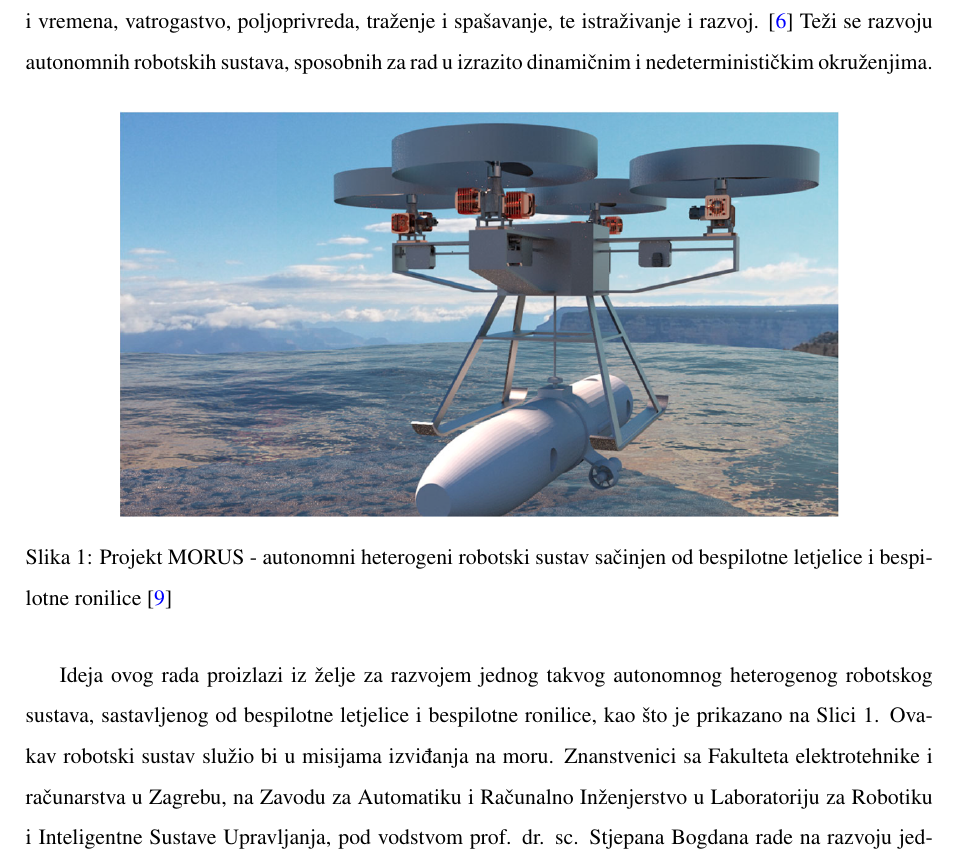
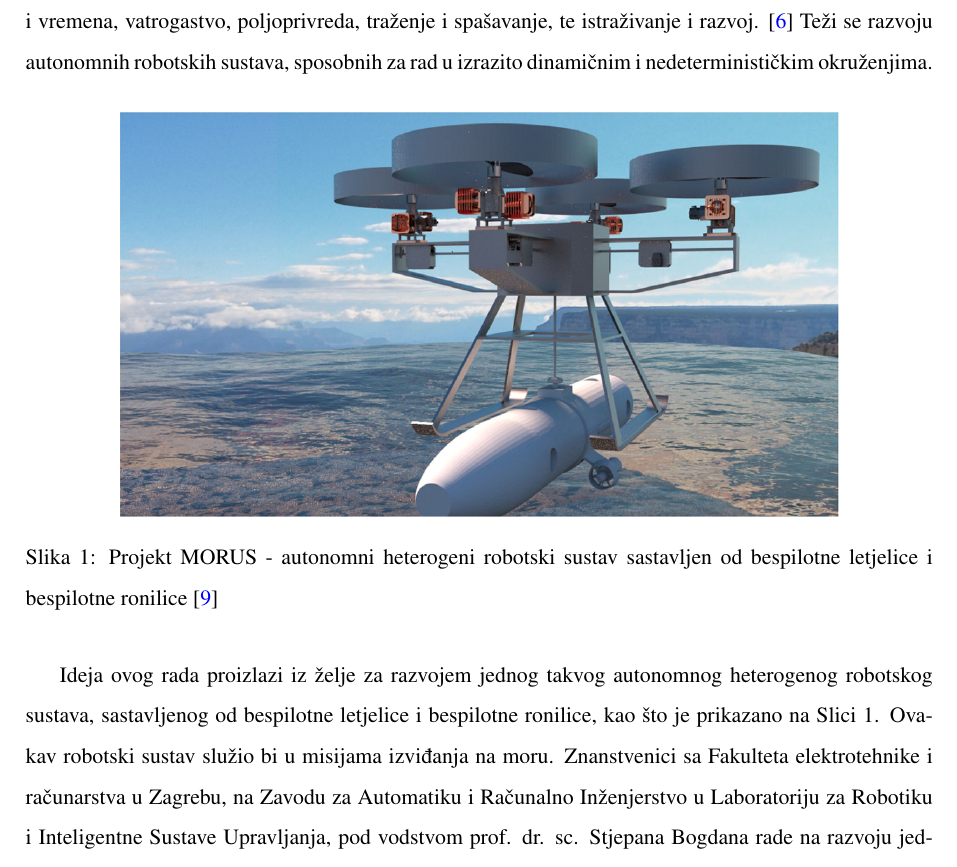
Before and after one commit to martinatomic/Rektor_2017, a LaTeX document (Rektor_2017/rektor_2017.tex, which reads Rektor_2017/Uvod/Uvod.tex): part of page 8 of 60, cut so that both start at the same text. Compiled offline with pdfLaTeX.

Commit message:
Fine tuning.

```diff
--- a/Rektor_2017/Uvod/Uvod.tex
+++ b/Rektor_2017/Uvod/Uvod.tex
@@ -173,7 +173,7 @@ Potencijalne primjene bespilotnih letjelica dijele se na dvije grupe, vojne i ci
 \begin{figure}[H]
 	\centering
 	\includegraphics[scale=0.35]{koord}
-	\caption{Projekt MORUS - autonomni heterogeni robotski sustav sačinjen od bespilotne letjelice i bespilotne ronilice \cite{haus2}}
+	\caption{Projekt MORUS - autonomni heterogeni robotski sustav sastavljen od bespilotne letjelice i bespilotne ronilice \cite{haus2}}
 	\label{fig:koord}
 \end{figure}
 
```
Also changed, not shown: Rektor_2017/Kontrola/Kontrola.tex (+2 -0 lines).
